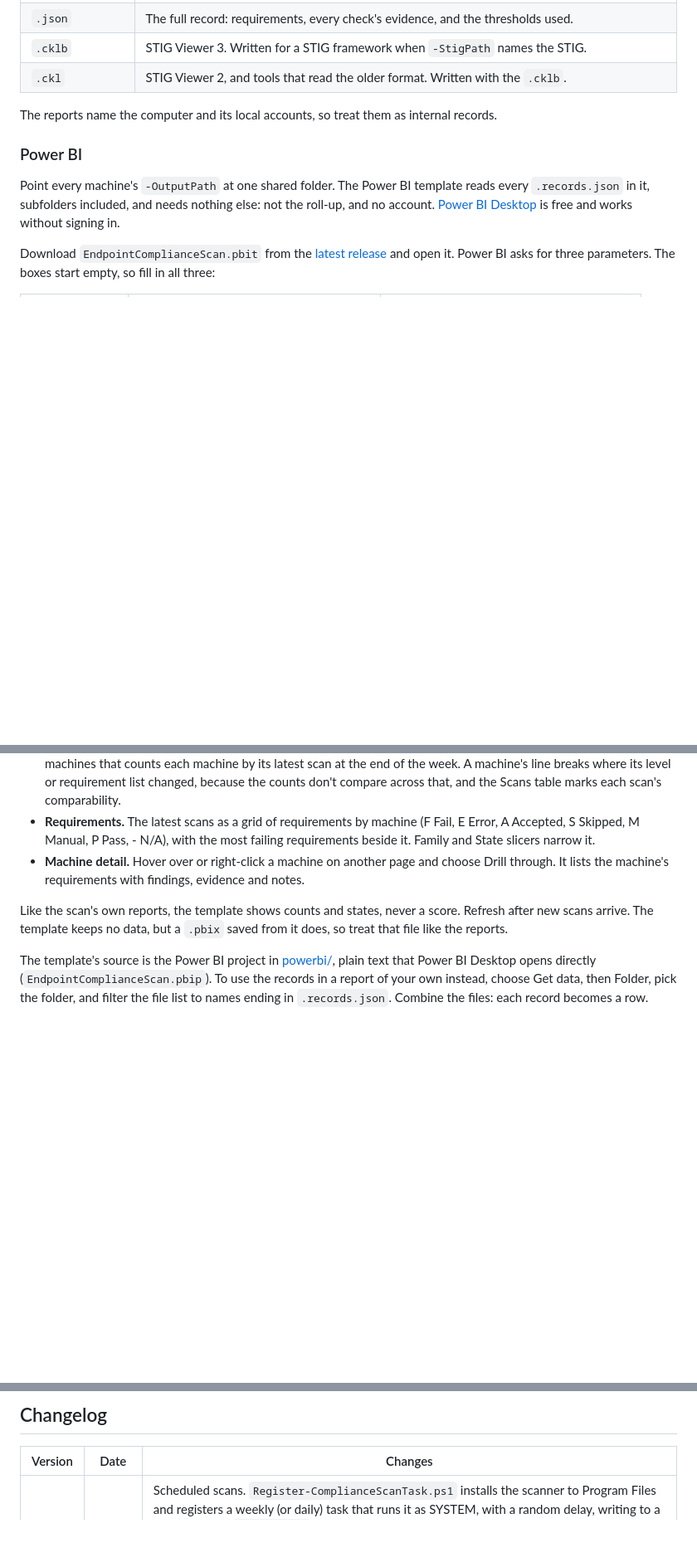
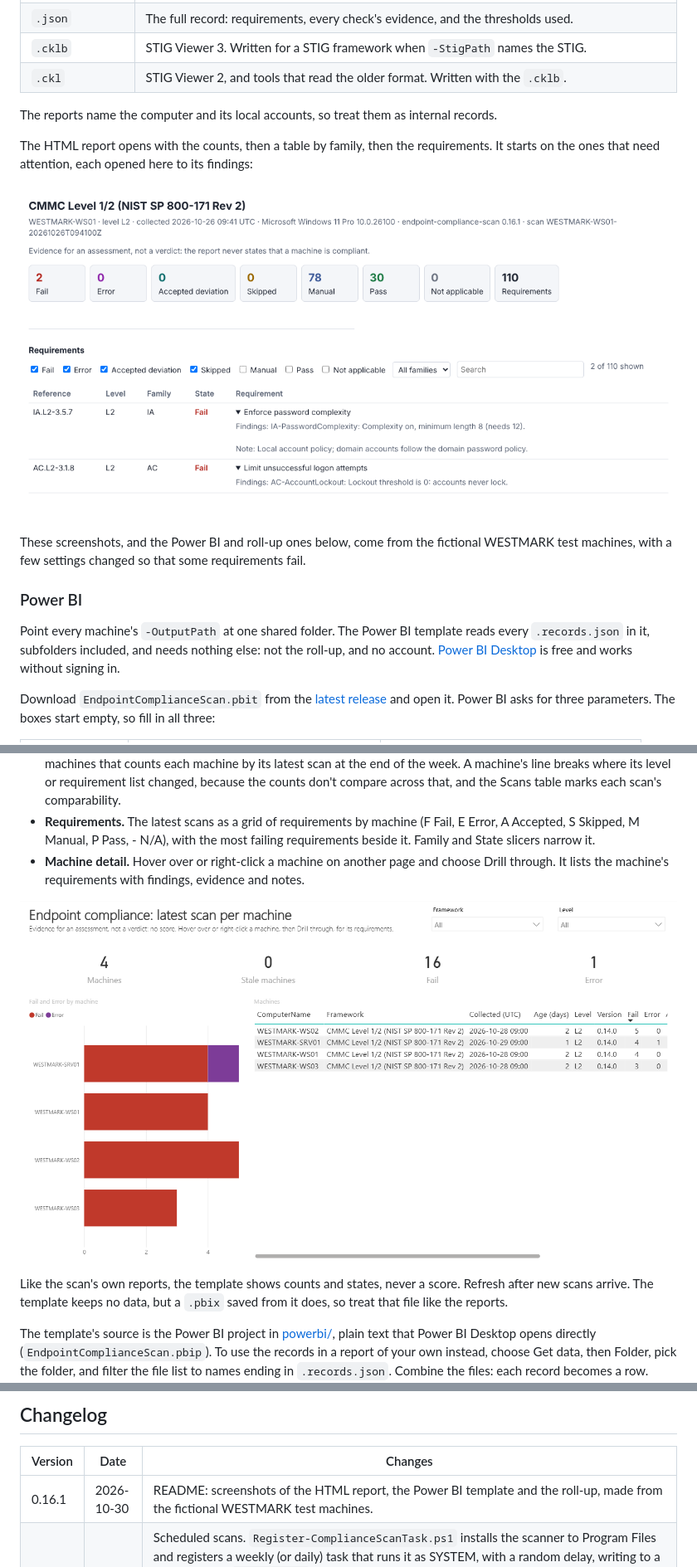
Before and after one commit to riffmillar-itadmin/endpoint-compliance-scan, a Markdown page: README.md, 3 parts joined by grey strips. Shown at 83% size. Drawn GitHub-style; pictures changed too: docs/images/html-report-requirements.png (added), docs/images/html-report-summary.png (added), docs/images/powerbi-overview.png (added); blank space fills up the shorter version.

Commit message:
v0.16.1: README screenshots (#25)
- README: screenshots of the HTML report (counts, and failing requirements opened to their findings), the Power BI template's Overview page, and the roll-up, in docs/images/.
- The screenshots come from the fictional WESTMARK test machines, with a few settings changed so that some requirements fail; the README says so.
- Version notes and changelog; version 0.16.1.


Claude-Session: https://claude.ai/code/session_015VGnmuLMNLpnA1Nag5dEZq

Co-authored-by: Claude Opus 5.5 <noreply@anthropic.com>

```diff
--- a/README.md
+++ b/README.md
@@ -286,6 +286,17 @@ computer, then time, and evaluating the same snapshot again replaces its reports
 The reports name the computer and its local accounts, so treat them as internal
 records.
 
+The HTML report opens with the counts, then a table by family, then the
+requirements. It starts on the ones that need attention, each opened here to
+its findings:
+
+![HTML report: counts for each state](docs/images/html-report-summary.png)
+
+![HTML report: failing requirements with their findings](docs/images/html-report-requirements.png)
+
+These screenshots, and the Power BI and roll-up ones below, come from the
+fictional WESTMARK test machines, with a few settings changed so that some requirements fail.
+
 ### Power BI
 
 Point every machine's `-OutputPath` at one shared folder. The Power BI template
@@ -325,6 +336,8 @@ one in the Framework slicer on the first three.
   choose Drill through. It lists the machine's requirements with findings, evidence and
   notes.
 
+![Power BI template: the Overview page for four sample machines](docs/images/powerbi-overview.png)
+
 Like the scan's own reports, the template shows counts and states, never a
 score. Refresh after new scans arrive. The template keeps no data, but a
 `.pbix` saved from it does, so treat that file like the reports.
@@ -591,6 +606,7 @@ until a person checks each automated rule against it.
 
 | Version | Date | Changes |
 | --- | --- | --- |
+| 0.16.1 | 2026-10-30 | README: screenshots of the HTML report, the Power BI template and the roll-up, made from the fictional WESTMARK test machines. |
 | 0.16.0 | 2026-10-30 | Scheduled scans. `Register-ComplianceScanTask.ps1` installs the scanner to Program Files and registers a weekly (or daily) task that runs it as SYSTEM, with a random delay, writing to a shared folder; `-Unregister` removes it. The scanner takes several frameworks in one run, collecting once. When `-OutputPath` can't be written, `-FallbackPath` keeps the reports and a later run delivers them, oldest first; `-KeepDays` (default 90) removes ones that wait too long. `-LogPath` adds a row per run to a CSV. The README gives share permissions that let machines add reports without reading each other's. |
 | 0.15.1 | 2026-10-30 | README: the Power BI template opens with its three parameters empty, so the table gives suggested values to type in, and says where to change them later. |
 | 0.15.0 | 2026-10-29 | Power BI template. `EndpointComplianceScan.pbit` on the Release, built from the Power BI project in `powerbi/`, reads every `.records.json` in a folder: an Overview of each machine's latest scan, Trends per machine and week by week (lines break where scans don't compare), a Requirements grid, and a Machine detail drill-through. No account needed. |
```
Also changed, not shown: other parts of README.md (+2 -0 lines), docs/images/rollup.png (added), 1 other file.
